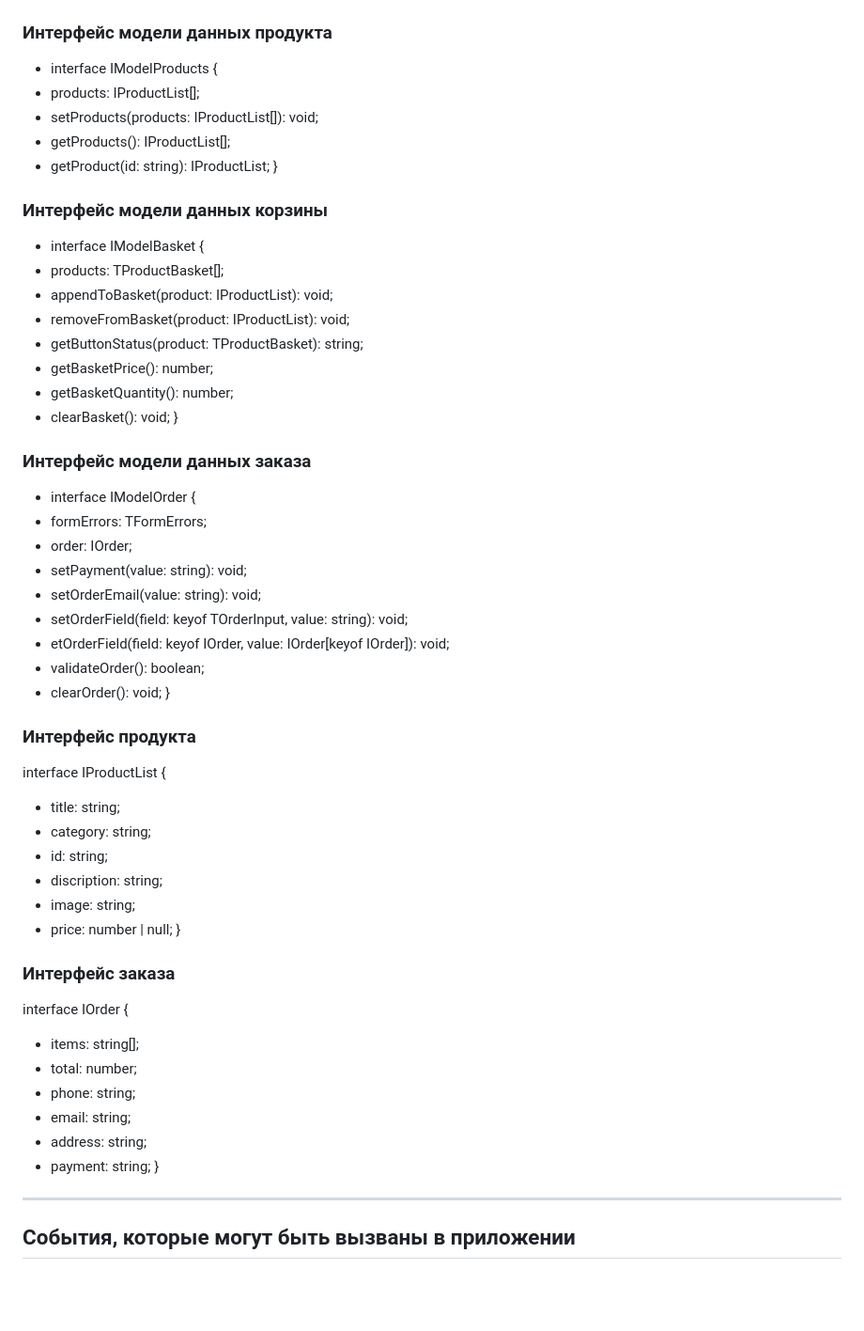
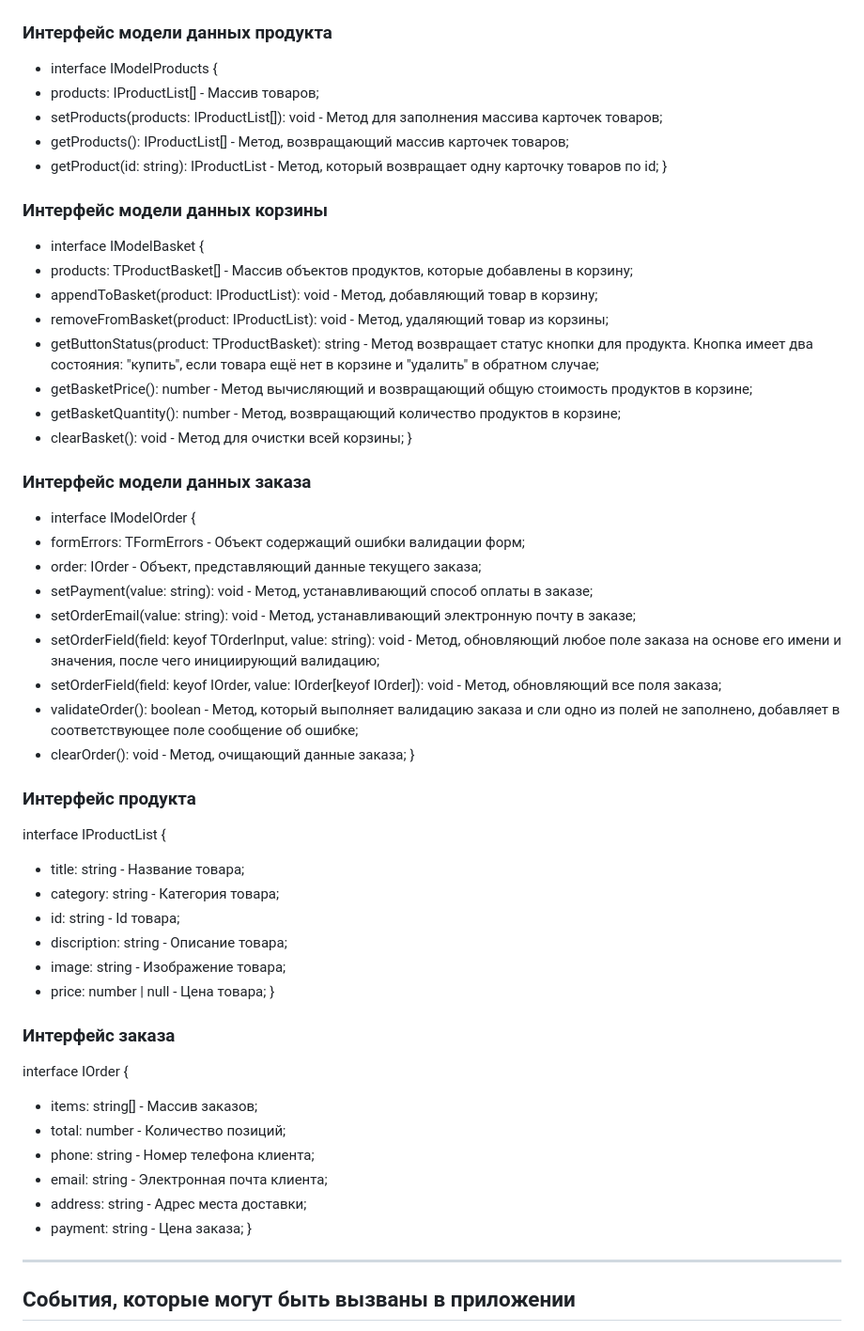
Before and after one commit to Pavel-on-GH/web-larek-frontend, a Markdown page: README.md, the part around the change. Shown: that part at 94% size. Rendered like a GitHub page; blank space fills up the shorter version.

Commit message:
2.1.0.0 - документация: добавлено описание к интерфейсам данных

```diff
--- a/README.md
+++ b/README.md
@@ -222,59 +222,59 @@ _Методы:_
 ### Интерфейс модели данных продукта
 
 - interface IModelProducts {
-- products: IProductList[];
-- setProducts(products: IProductList[]): void;
-- getProducts(): IProductList[];
-- getProduct(id: string): IProductList;
+- products: IProductList[] - Массив товаров;
+- setProducts(products: IProductList[]): void - Метод для заполнения массива карточек товаров;
+- getProducts(): IProductList[] - Метод, возвращающий массив карточек товаров;
+- getProduct(id: string): IProductList - Метод, который возвращает одну карточку товаров по id;
   }
 
 ### Интерфейс модели данных корзины
 
 - interface IModelBasket {
-- products: TProductBasket[];
-- appendToBasket(product: IProductList): void;
-- removeFromBasket(product: IProductList): void;
-- getButtonStatus(product: TProductBasket): string;
-- getBasketPrice(): number;
-- getBasketQuantity(): number;
-- clearBasket(): void;
+- products: TProductBasket[] - Массив объектов продуктов, которые добавлены в корзину;
+- appendToBasket(product: IProductList): void - Метод, добавляющий товар в корзину;
+- removeFromBasket(product: IProductList): void - Метод, удаляющий товар из корзины;
+- getButtonStatus(product: TProductBasket): string - Метод возвращает статус кнопки для продукта. Кнопка имеет два состояния: "купить", если товара ещё нет в корзине и "удалить" в обратном случае;
+- getBasketPrice(): number - Метод вычисляющий и возвращающий общую стоимость продуктов в корзине;
+- getBasketQuantity(): number - Метод, возвращающий количество продуктов в корзине;
+- clearBasket(): void - Метод для очистки всей корзины;
   }
 
 ### Интерфейс модели данных заказа
 
 - interface IModelOrder {
-- formErrors: TFormErrors;
-- order: IOrder;
-- setPayment(value: string): void;
-- setOrderEmail(value: string): void;
-- setOrderField(field: keyof TOrderInput, value: string): void;
-- etOrderField(field: keyof IOrder, value: IOrder[keyof IOrder]): void;
-- validateOrder(): boolean;
-- clearOrder(): void;
+- formErrors: TFormErrors - Объект содержащий ошибки валидации форм;
+- order: IOrder - Объект, представляющий данные текущего заказа;
+- setPayment(value: string): void - Метод, устанавливающий способ оплаты в заказе;
+- setOrderEmail(value: string): void - Метод, устанавливающий электронную почту в заказе;
+- setOrderField(field: keyof TOrderInput, value: string): void - Метод, обновляющий любое поле заказа на основе его имени и значения, после чего инициирующий валидацию;
+- setOrderField(field: keyof IOrder, value: IOrder[keyof IOrder]): void - Метод, обновляющий все поля заказа;
+- validateOrder(): boolean - Метод, который выполняет валидацию заказа и сли одно из полей не заполнено, добавляет в соответствующее поле сообщение об ошибке;
+- clearOrder(): void - Метод, очищающий данные заказа;
   }
 
 ### Интерфейс продукта
 
 interface IProductList {
 
-- title: string;
-- category: string;
-- id: string;
-- discription: string;
-- image: string;
-- price: number | null;
+- title: string - Название товара;
+- category: string - Категория товара;
+- id: string - Id товара;
+- discription: string - Описание товара;
+- image: string - Изображение товара;
+- price: number | null - Цена товара;
   }
 
 ### Интерфейс заказа
 
 interface IOrder {
 
-- items: string[];
-- total: number;
-- phone: string;
-- email: string;
-- address: string;
-- payment: string;
+- items: string[] - Массив заказов;
+- total: number - Количество позиций;
+- phone: string - Номер телефона клиента;
+- email: string - Электронная почта клиента;
+- address: string - Адрес места доставки;
+- payment: string - Цена заказа;
   }
 
 ---
```
